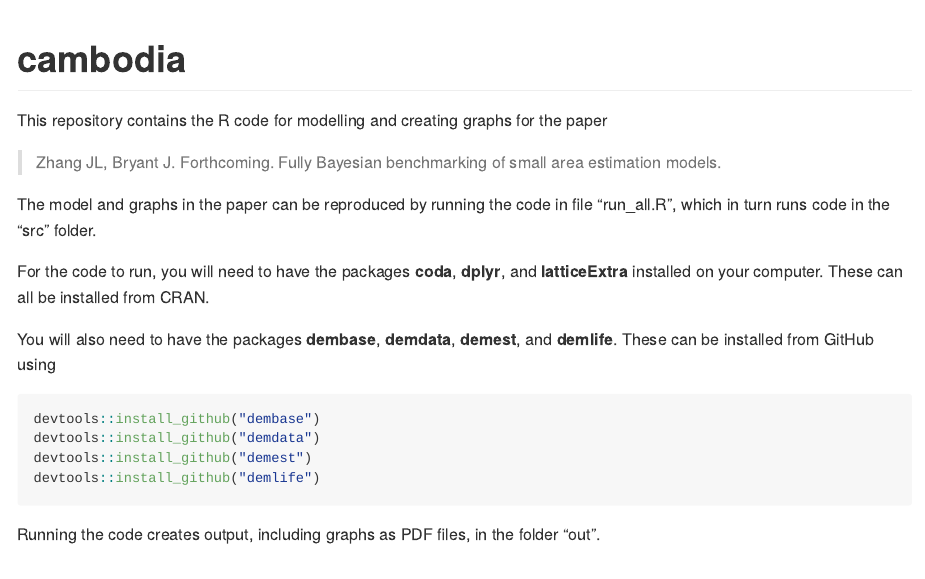
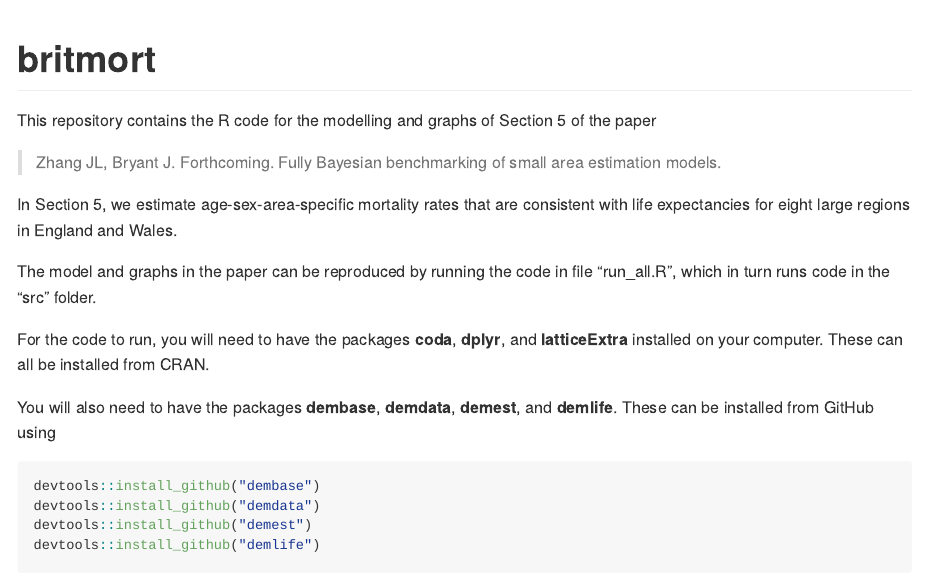
Before and after one commit to bayesiandemography/britmort, an R Markdown document (README.Rmd): the page in a window 1100 px wide, from its top. The pictures show the output file README.md that the author committed with the source, drawn offline in the style of GitHub.

Commit message:
edited README

````diff
--- a/README.Rmd
+++ b/README.Rmd
@@ -12,11 +12,13 @@ knitr::opts_chunk$set(
   out.width = "100%"
 )
 ```
-# cambodia
+# britmort
 
-This repository contains the R code for modelling and creating graphs for the paper
+This repository contains the R code for the modelling and graphs of Section 5 of the paper
 
 > Zhang JL, Bryant J. Forthcoming. Fully Bayesian benchmarking of small area estimation models.
+
+In Section 5, we estimate age-sex-area-specific mortality rates that are consistent with life expectancies for eight large regions in England and Wales.
 
 The model and graphs in the paper can be reproduced by running the code in file "run_all.R", which in turn runs code in the "src" folder.
 
````
Also changed, not shown: README.md.
